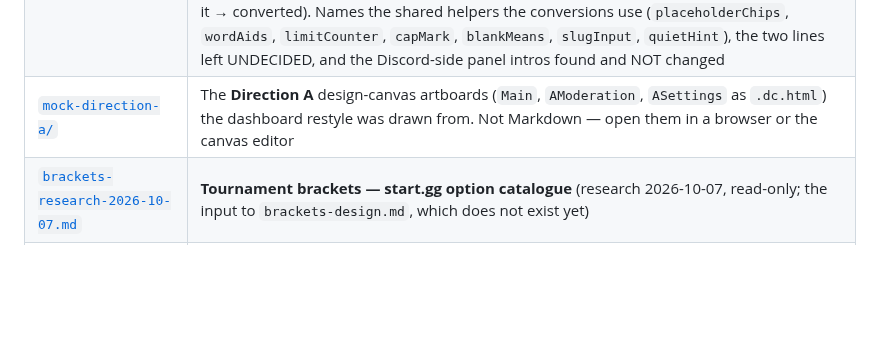
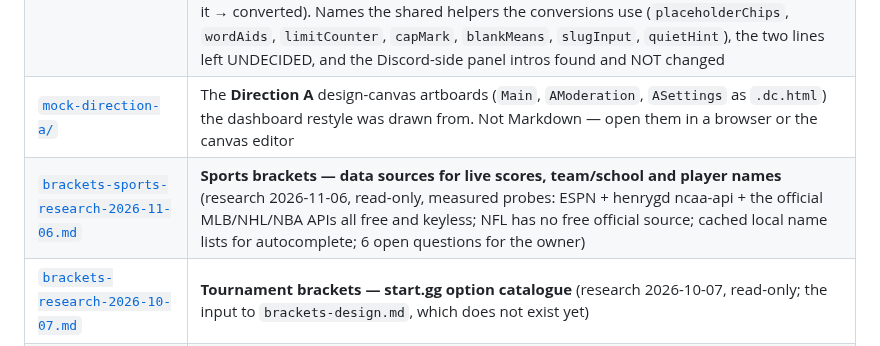
Before and after one commit to skymitch9/black-bloc, a Markdown page: docs/info/README.md, the part around the change. Drawn GitHub-style; blank space fills up the shorter version.

```diff
--- a/docs/info/README.md
+++ b/docs/info/README.md
@@ -321,6 +321,7 @@
 | [`reference-bots.md`](reference-bots.md) | Feature-by-feature inventory of the bots we are cloning/replacing: TempVoice, Honeypot, YAGPDB, Carl-bot, Birthday Bot, Modmail — plus Discord platform limits (modals, scheduled events, `<t:…>`, intents) |
 | [`no-blurbs-sweep-2026-10-04.md`](no-blurbs-sweep-2026-10-04.md) | ✅ **LIVE v200** (2026-10-04 06:30, release `65201a99`, merge `b282e9fa`). The record of the owner's full blurbs sweep of the site (2026-10-04, *"no more explaining blurbs"*): one row per line judged — the 22 page subtitles, the 127 `field-help` paragraphs and ~230 rows the greps missed (section notes, `field()` help strings, card and dialog intros) — each put in group A (explanation → removed), B (state → kept or trimmed) or C (the control must carry it → converted). Names the shared helpers the conversions use (`placeholderChips`, `wordAids`, `limitCounter`, `capMark`, `blankMeans`, `slugInput`, `quietHint`), the two lines left UNDECIDED, and the Discord-side panel intros found and NOT changed |
 | [`mock-direction-a/`](mock-direction-a/) | The **Direction A** design-canvas artboards (`Main`, `AModeration`, `ASettings` as `.dc.html`) the dashboard restyle was drawn from. Not Markdown — open them in a browser or the canvas editor |
+| [`brackets-sports-research-2026-11-06.md`](brackets-sports-research-2026-11-06.md) | **Sports brackets — data sources for live scores, team/school and player names** (research 2026-11-06, read-only, measured probes: ESPN + henrygd ncaa-api + the official MLB/NHL/NBA APIs all free and keyless; NFL has no free official source; cached local name lists for autocomplete; 6 open questions for the owner) |
 | [`brackets-research-2026-10-07.md`](brackets-research-2026-10-07.md) | **Tournament brackets — start.gg option catalogue** (research 2026-10-07, read-only; the input to `brackets-design.md`, which does not exist yet) |
 | [`therun-research-2026-10-09.md`](therun-research-2026-10-09.md) | **The Run (therun.gg) — what its undocumented read API and websocket let a bot do** (research 2026-10-09, live GETs; PBs, live status and a live feed are readable, no write endpoint, terms ask for no hammering; the input to the BaF leaderboard / PB feed design; the probe script is not in the repo) |
 | [`marathon-controls-review-2026-10-08.md`](marathon-controls-review-2026-10-08.md) | **Marathon controls — streamlining review** (2026-10-08, a Fable review with live press counts; fifteen decisions for the owner, put to him one at a time; nothing built from it yet) |
```
Also changed, not shown: docs/info/brackets-sports-research-2026-11-06.md (added, +253 -0 lines).
